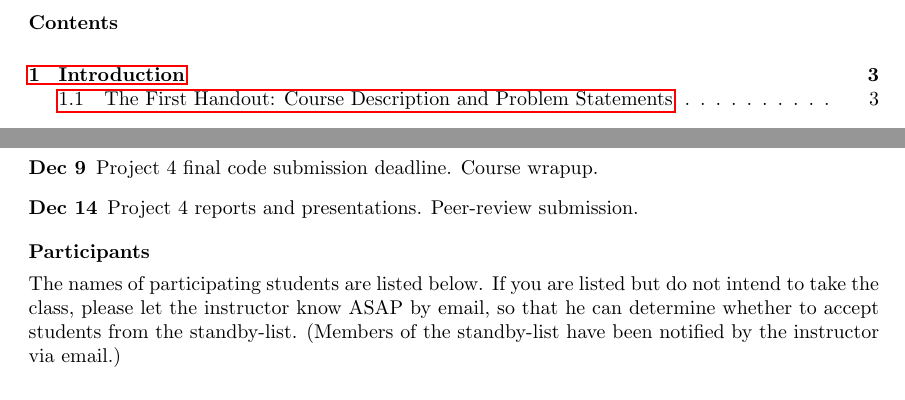
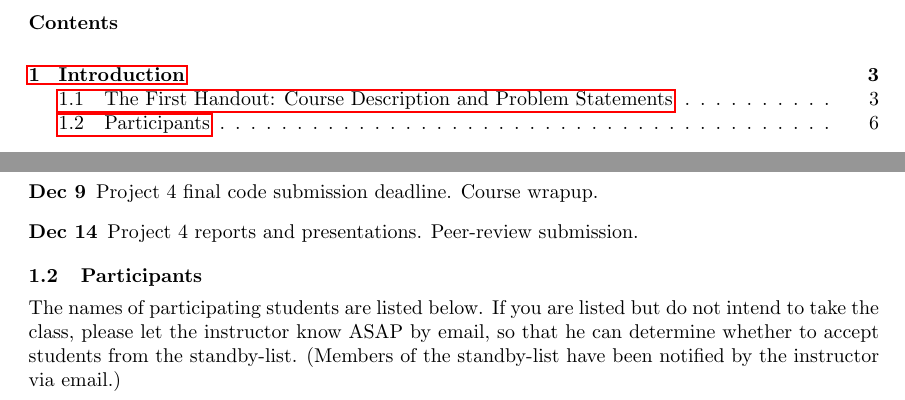
Before and after one commit to gkoloventzos/w4444_report, a LaTeX document (report.tex, which reads intro.tex): two parts of pages 2 and 6 of 7, joined at a grey line, cut so that both start at the same text. Compiled offline with pdfLaTeX.

Commit message:
participants as numbered

```diff
--- a/intro.tex
+++ b/intro.tex
@@ -244,7 +244,7 @@ Project 3 discussion.
 \item[Dec 14] Project 4 reports and presentations. Peer-review submission.
 \end{description}
 
-\subsection*{Participants}
+\subsection{Participants}
 
 The names of participating students are listed below.  If you are listed but do not intend to
 take the class, please let the instructor know ASAP by email, so that
```
